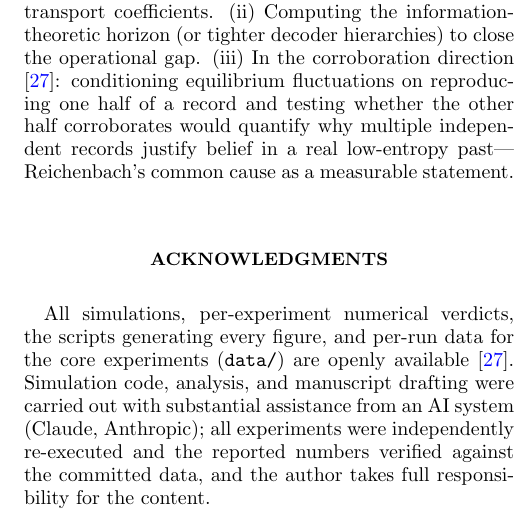
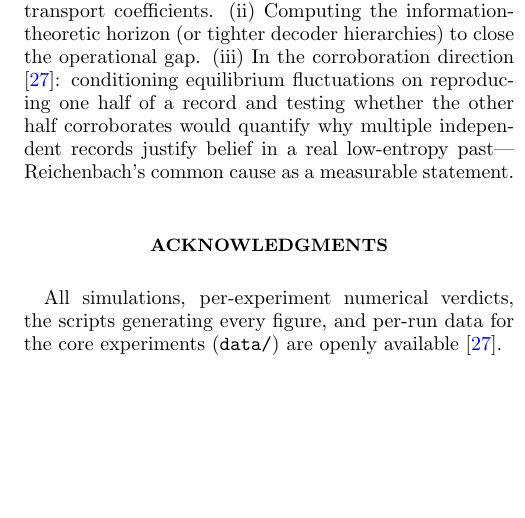
Before and after one commit to lpaiu-cs/entropy-arrow, a LaTeX paper (paper/main.tex): part of one column of page 12 of 14, cut so that both start at the same text, the shorter picture padded with empty space. Compiled offline with pdfLaTeX.

Commit message:
Final submission draft: affiliation set, AI disclosure removed, arXiv bundle rebuilt
- author line: Independent Researcher; acknowledgments restored to the
  data-availability statement only (per author decision -- the author reviews
  and edits the manuscript directly).
- arXiv bundle rebuilt and standalone-compile-verified (14 pp, 11 figures).

Co-Authored-By: Claude Fable 5 <noreply@anthropic.com>

```diff
--- a/paper/main.tex
+++ b/paper/main.tex
@@ -775,10 +774,7 @@ low-entropy past---Reichenbach's common cause as a measurable statement.
 \begin{acknowledgments}
 All simulations, per-experiment numerical verdicts, the scripts generating every figure,
 and per-run data for the core experiments (\texttt{data/}) are openly available
-\cite{repo}. Simulation code, analysis, and manuscript drafting were carried out with
-substantial assistance from an AI system (Claude, Anthropic); all experiments were
-independently re-executed and the reported numbers verified against the committed data,
-and the author takes full responsibility for the content.
+\cite{repo}.
 \end{acknowledgments}
 
 \appendix
```
Also changed, not shown: paper/README.md, paper/main.pdf, paper/main.tex (3 more changed lines).
